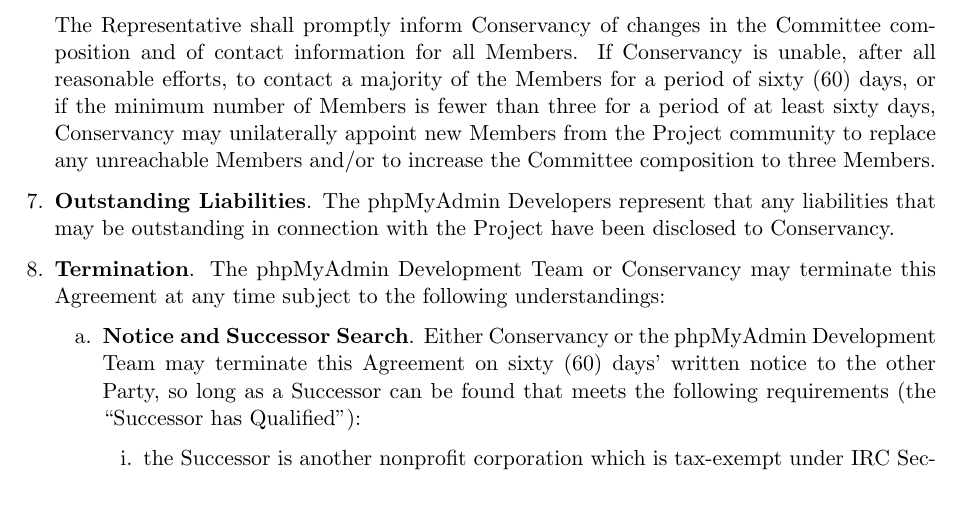
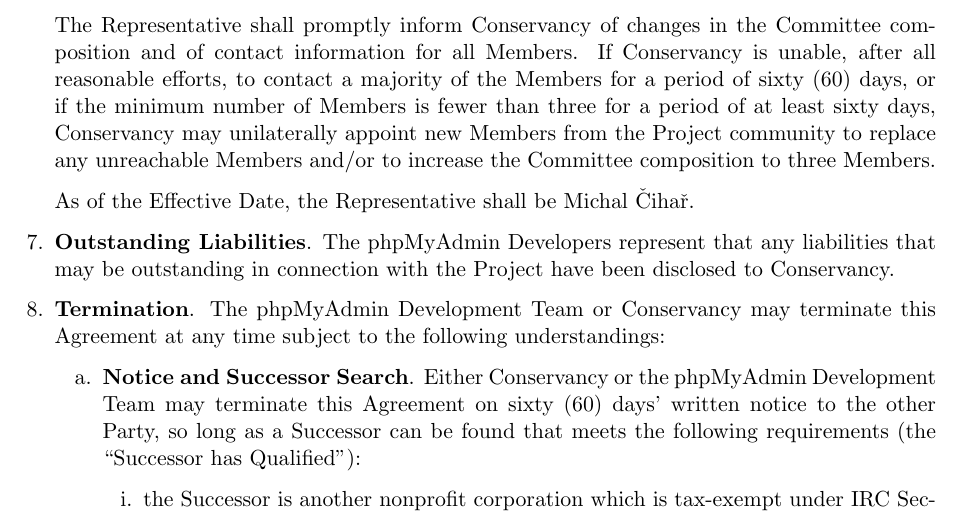
Before and after one commit to phpmyadmin/data, a LaTeX document (conservancy/FSA/conservancy-phpmyadmin-fsa.tex): part of page 3 of 5, cut so that both start at the same text. Compiled offline with pdfLaTeX.

Commit message:
Michal Čihař is the initial Representative.

```diff
--- a/conservancy/FSA/conservancy-phpmyadmin-fsa.tex
+++ b/conservancy/FSA/conservancy-phpmyadmin-fsa.tex
@@ -218,6 +218,8 @@
 the Project community to replace any unreachable Members and/or to
 increase the Committee composition to three Members.
 
+As of the Effective Date, the Representative shall be Michal Čihař.
+
 \item \textbf{Outstanding Liabilities}. The \signatories represent
 that any liabilities that may be outstanding in connection with the
 Project have been disclosed to Conservancy.
```
